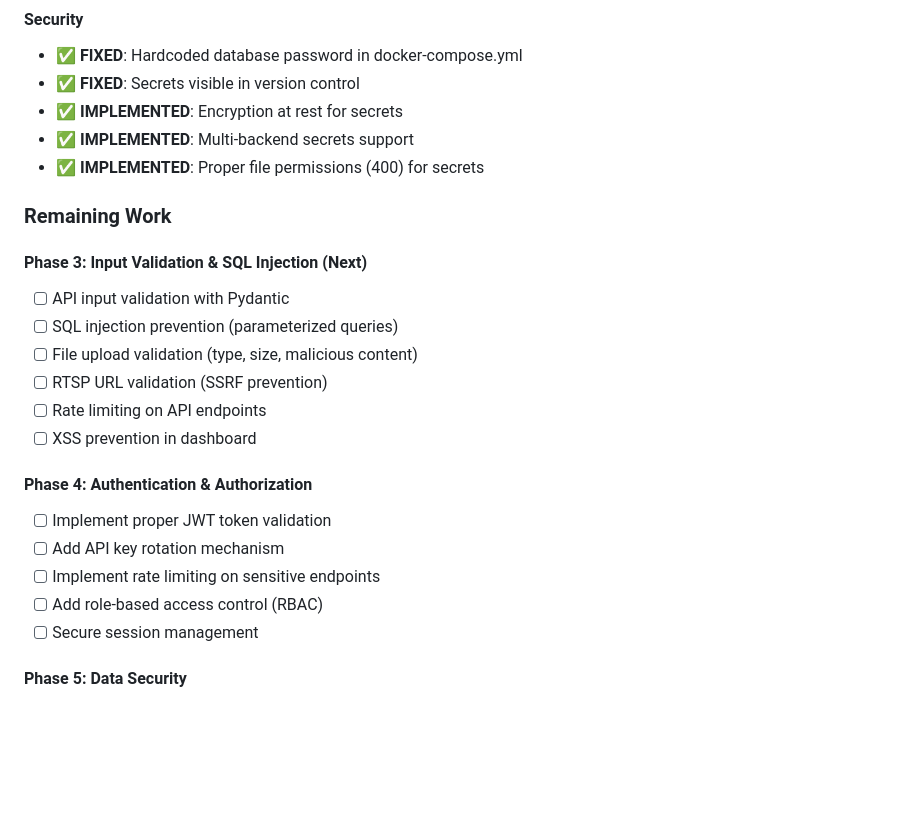
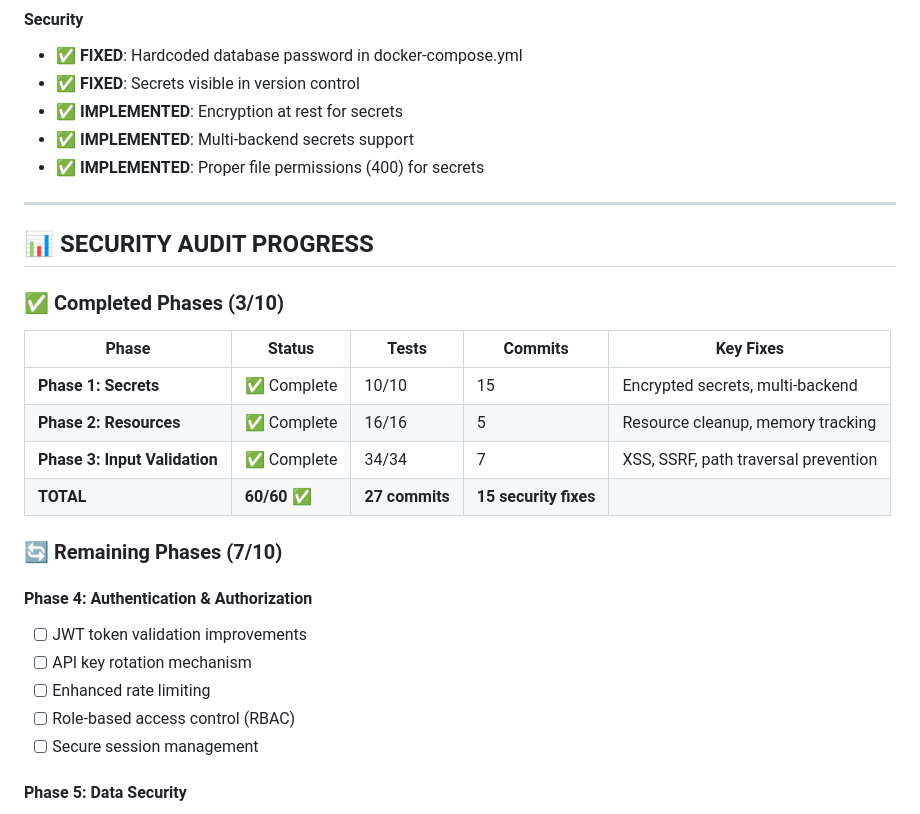
Before and after one commit to zyadelfeki/cctv_face_detection, a Markdown page: CHANGELOG.md, the part around one of its changes. Rendered like a GitHub page; blank space fills up the shorter version.

```diff
--- a/CHANGELOG.md
+++ b/CHANGELOG.md
@@ -105,21 +191,26 @@ and this project adheres to [Semantic Versioning](https://semver.org/spec/v2.0.0
 - ✅ **IMPLEMENTED**: Multi-backend secrets support
 - ✅ **IMPLEMENTED**: Proper file permissions (400) for secrets
 
-### Remaining Work
+---
 
-#### Phase 3: Input Validation & SQL Injection (Next)
-- [ ] API input validation with Pydantic
-- [ ] SQL injection prevention (parameterized queries)
-- [ ] File upload validation (type, size, malicious content)
-- [ ] RTSP URL validation (SSRF prevention)
-- [ ] Rate limiting on API endpoints
-- [ ] XSS prevention in dashboard
+## 📊 **SECURITY AUDIT PROGRESS**
+
+### ✅ **Completed Phases (3/10)**
+
+| Phase | Status | Tests | Commits | Key Fixes |
+|-------|--------|-------|---------|----------|
+| **Phase 1: Secrets** | ✅ Complete | 10/10 | 15 | Encrypted secrets, multi-backend |
+| **Phase 2: Resources** | ✅ Complete | 16/16 | 5 | Resource cleanup, memory tracking |
+| **Phase 3: Input Validation** | ✅ Complete | 34/34 | 7 | XSS, SSRF, path traversal prevention |
+| **TOTAL** | **60/60** ✅ | **27 commits** | **15 security fixes** |
+
+### 🔄 **Remaining Phases (7/10)**
 
 #### Phase 4: Authentication & Authorization
-- [ ] Implement proper JWT token validation
-- [ ] Add API key rotation mechanism
-- [ ] Implement rate limiting on sensitive endpoints
-- [ ] Add role-based access control (RBAC)
+- [ ] JWT token validation improvements
+- [ ] API key rotation mechanism
+- [ ] Enhanced rate limiting
+- [ ] Role-based access control (RBAC)
 - [ ] Secure session management
 
 #### Phase 5: Data Security
```
Also changed, not shown: other parts of CHANGELOG.md (+94 -5 lines).
